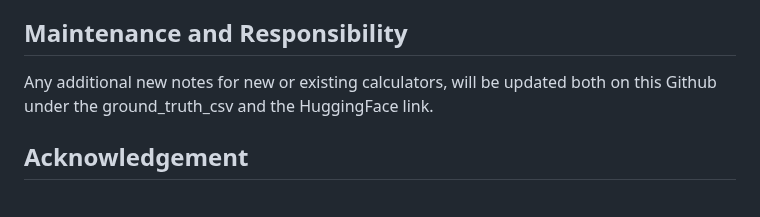
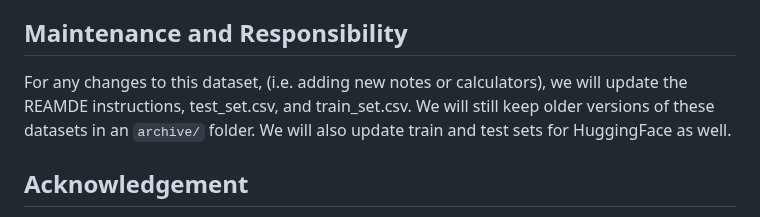
Before and after one commit to nikhilk7153/MedCalc-Bench-Verified, a Markdown page: README.md, the part around the change. Drawn GitHub-style.

```diff
--- a/README.md
+++ b/README.md
@@ -95,7 +95,7 @@ medical calculations. Surprisingly, the evaluation results on our MedCalc-Bench
 
 ## Maintenance and Responsibility
 
-Any additional new notes for new or existing calculators, will be updated both on this Github under the ground_truth_csv and the HuggingFace link.
+For any changes to this dataset, (i.e. adding new notes or calculators), we will update the REAMDE instructions, test_set.csv, and train_set.csv. We will still keep older versions of these datasets in an `archive/` folder. We will also update train and test sets for HuggingFace as well.
 
 ## Acknowledgement
 
```
